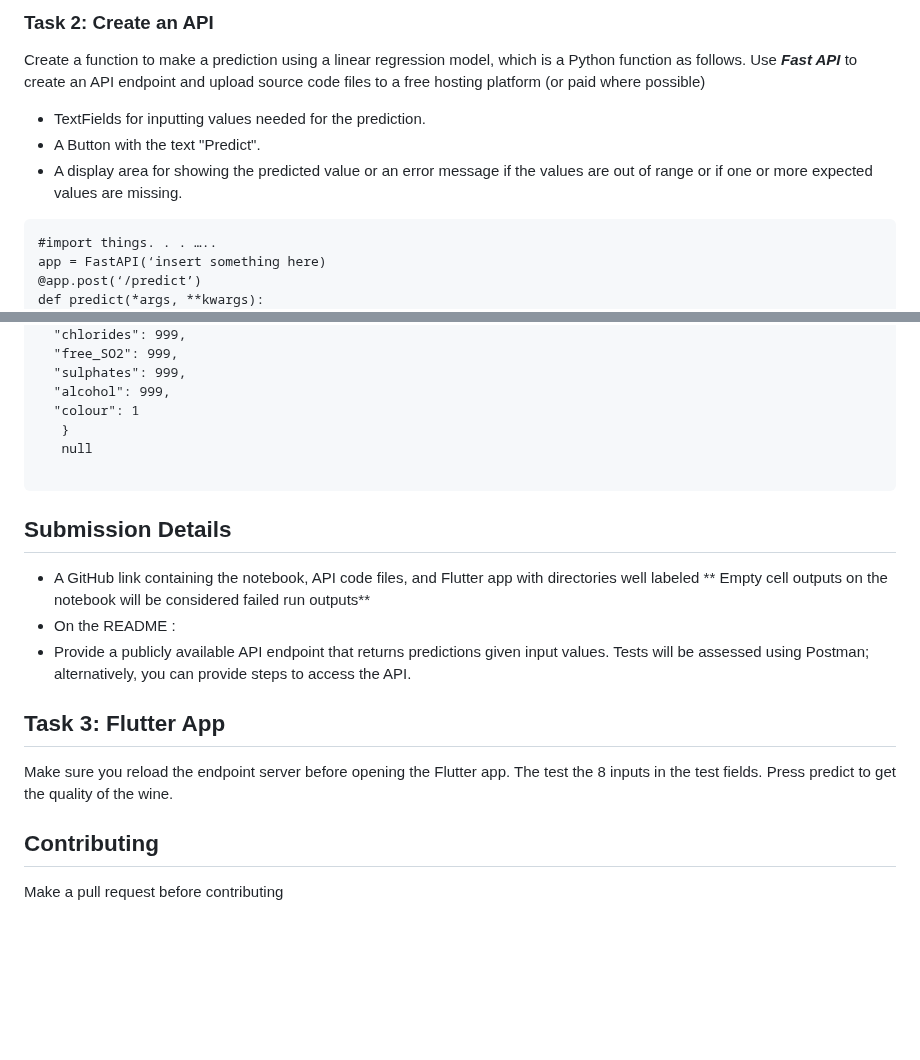
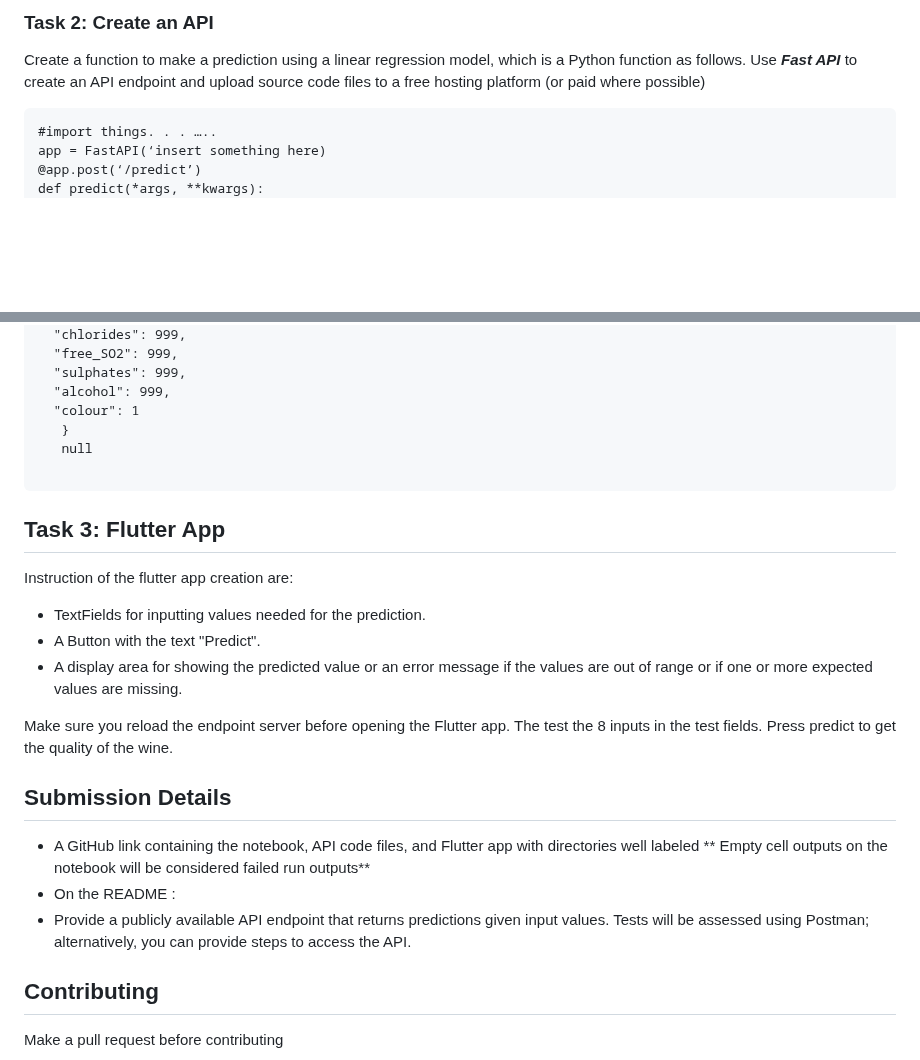
Before and after one commit to cynthianekesa/linear_regression_model, a Markdown page: README.md, 2 parts joined by grey strips. Drawn GitHub-style; blank space fills up the shorter version.

`````diff
--- a/README.md
+++ b/README.md
@@ -15,9 +15,6 @@ This linear regression assignment is a summative assignment aimed at understandi
 
 ### Task 2: Create an API
 Create a function to make a prediction using a linear regression model, which is a Python function as follows. Use ***Fast API*** to create an API endpoint and upload source code files to a free hosting platform (or paid where possible)
-* TextFields for inputting values needed for the prediction.
-* A Button with the text "Predict".
-* A display area for showing the predicted value or an error message if the values are out of range or if one or more expected values are missing.
 
 ````
 #import things. . . …..
@@ -81,13 +80,19 @@ This is how the API works:
 
 ````
 
+## Task 3: Flutter App
+Instruction of the flutter app creation are:
+
+* TextFields for inputting values needed for the prediction.
+* A Button with the text "Predict".
+* A display area for showing the predicted value or an error message if the values are out of range or if one or more expected values are missing.
+
+Make sure you reload the endpoint server before opening the Flutter app. The test the 8 inputs in the test fields. Press predict to get the quality of the wine.
+
 ## Submission Details
 * A GitHub link containing the notebook, API code files, and Flutter app with directories well labeled ** Empty cell outputs on the notebook will be considered failed run outputs**
 * On the README :
 * Provide a publicly available API endpoint that returns predictions given input values. Tests will be assessed using Postman; alternatively, you can provide steps to access the API.
 
-## Task 3: Flutter App
-Make sure you reload the endpoint server before opening the Flutter app. The test the 8 inputs in the test fields. Press predict to get the quality of the wine.
-
 ## Contributing
 Make a pull request before contributing
`````
Also changed, not shown: other parts of README.md (+5 -3 lines).
